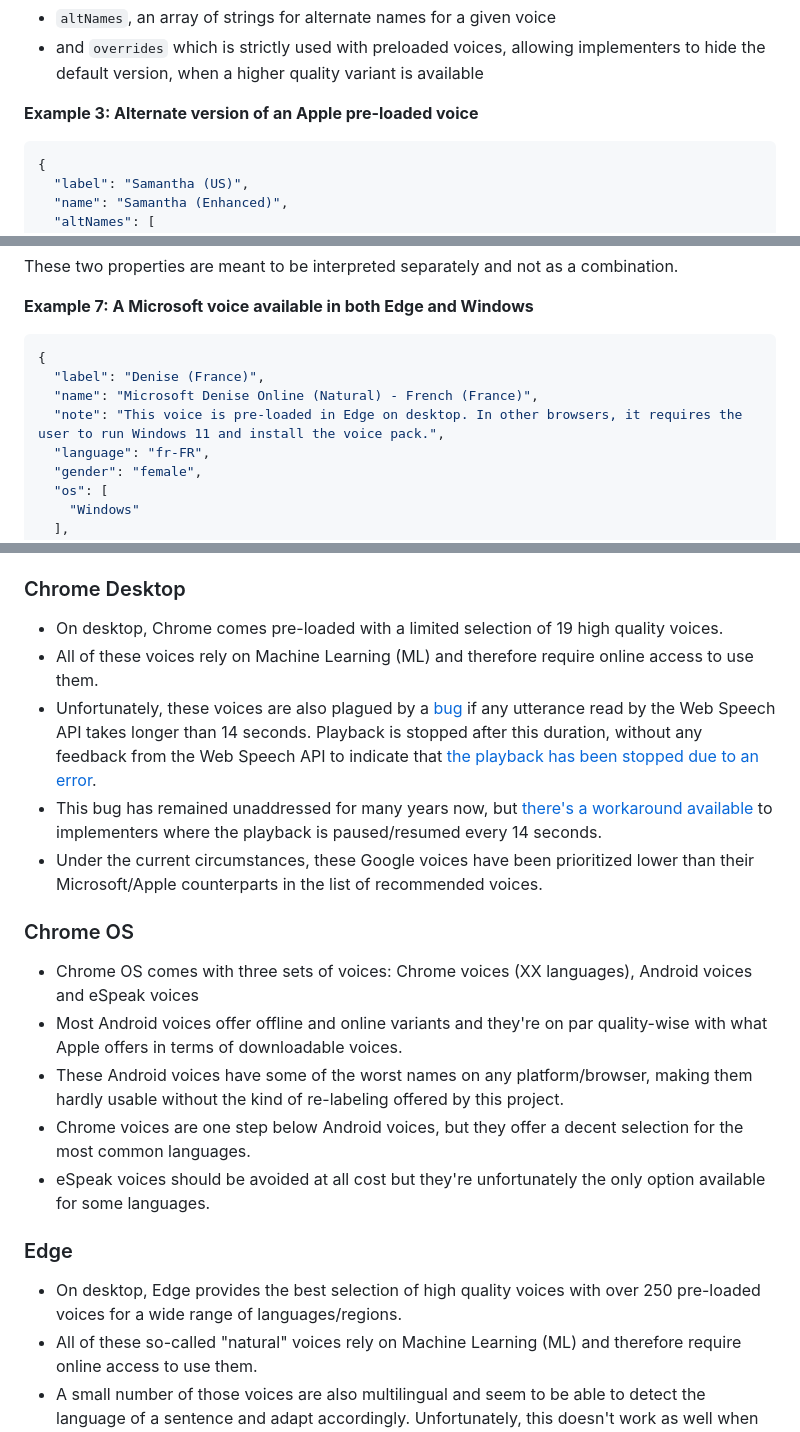
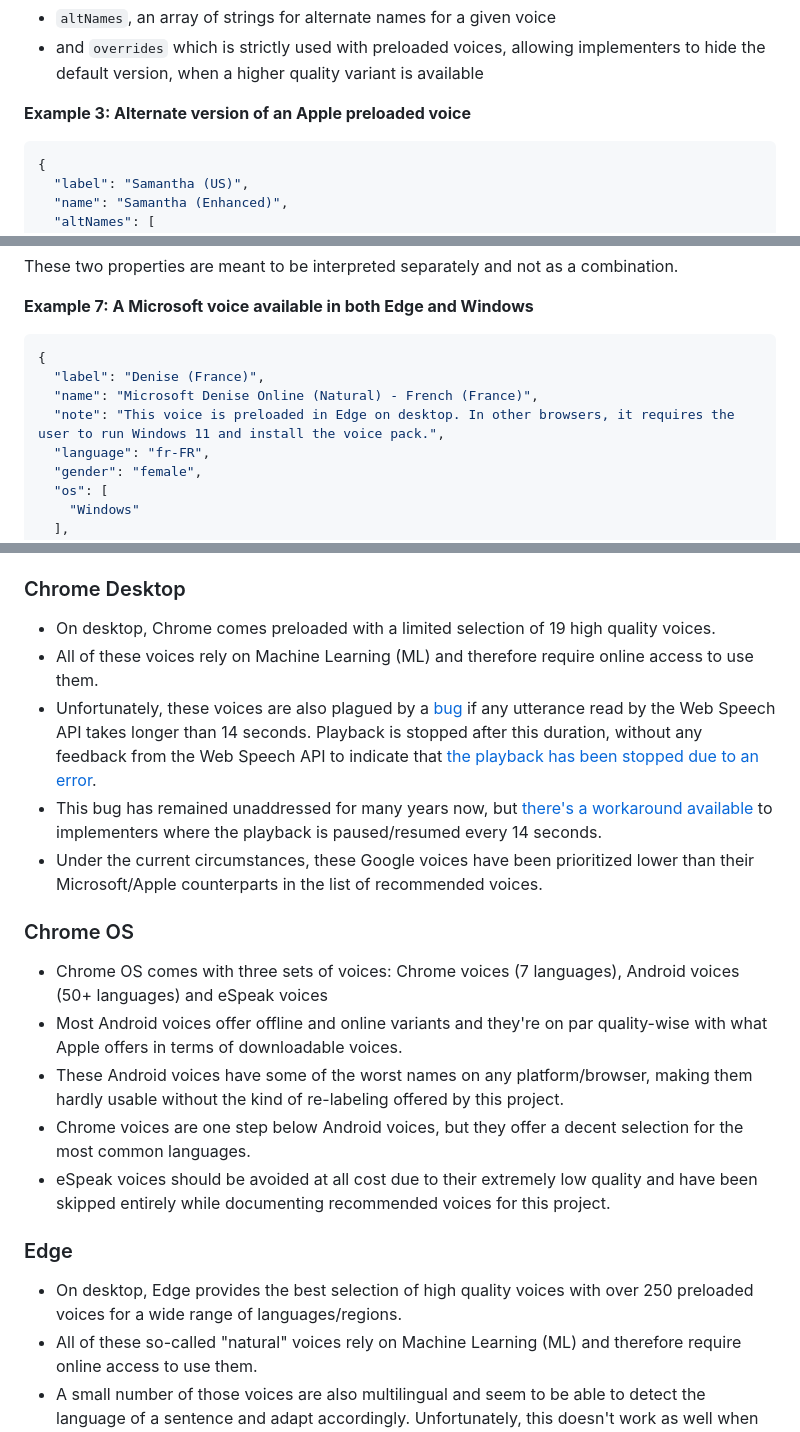
Before and after one commit to HadrienGardeur/web-speech-recommended-voices, a Markdown page: README.md, 3 parts joined by grey strips. Rendered like a GitHub page.

````diff
--- a/README.md
+++ b/README.md
@@ -85,7 +85,7 @@ Because of Apple, each list can also contain the following properties:
 - `altNames`, an array of strings for alternate names for a given voice
 - and `overrides` which is strictly used with preloaded voices, allowing implementers to hide the default version, when a higher quality variant is available
 
-**Example 3: Alternate version of an Apple pre-loaded voice**
+**Example 3: Alternate version of an Apple preloaded voice**
 
 ```json
 {
@@ -181,7 +181,7 @@ These two properties are meant to be interpreted separately and not as a combina
 {
   "label": "Denise (France)",
   "name": "Microsoft Denise Online (Natural) - French (France)",
-  "note": "This voice is pre-loaded in Edge on desktop. In other browsers, it requires the user to run Windows 11 and install the voice pack.",
+  "note": "This voice is preloaded in Edge on desktop. In other browsers, it requires the user to run Windows 11 and install the voice pack.",
   "language": "fr-FR",
   "gender": "female",
   "os": [
@@ -246,7 +246,7 @@ Through the work done to document a list of recommended voices, I also ended up
 
 ### Chrome Desktop
 
-* On desktop, Chrome comes pre-loaded with a limited selection of 19 high quality voices.
+* On desktop, Chrome comes preloaded with a limited selection of 19 high quality voices.
 * All of these voices rely on Machine Learning (ML) and therefore require online access to use them.
 * Unfortunately, these voices are also plagued by a [bug](https://github.com/HadrienGardeur/TTS-recommended-voices/issues/3) if any utterance read by the Web Speech API takes longer than 14 seconds. Playback is stopped after this duration, without any feedback from the Web Speech API to indicate that [the playback has been stopped due to an error](https://developer.mozilla.org/en-US/docs/Web/API/SpeechSynthesisUtterance/error_event).
 * This bug has remained unaddressed for many years now, but [there's a workaround available](https://stackoverflow.com/a/48044163) to implementers where the playback is paused/resumed every 14 seconds.
@@ -254,15 +254,15 @@ Through the work done to document a list of recommended voices, I also ended up
 
 ### Chrome OS
 
-* Chrome OS comes with three sets of voices: Chrome voices (XX languages), Android voices and eSpeak voices
+* Chrome OS comes with three sets of voices: Chrome voices (7 languages), Android voices (50+ languages) and eSpeak voices
 * Most Android voices offer offline and online variants and they're on par quality-wise with what Apple offers in terms of downloadable voices.
 * These Android voices have some of the worst names on any platform/browser, making them hardly usable without the kind of re-labeling offered by this project.
 * Chrome voices are one step below Android voices, but they offer a decent selection for the most common languages.
-* eSpeak voices should be avoided at all cost but they're unfortunately the only option available for some languages.
+* eSpeak voices should be avoided at all cost due to their extremely low quality and have been skipped entirely while documenting recommended voices for this project.
 
 ### Edge
 
-* On desktop, Edge provides the best selection of high quality voices with over 250 pre-loaded voices for a wide range of languages/regions.
+* On desktop, Edge provides the best selection of high quality voices with over 250 preloaded voices for a wide range of languages/regions.
 * All of these so-called "natural" voices rely on Machine Learning (ML) and therefore require online access to use them.
 * A small number of those voices are also multilingual and seem to be able to detect the language of a sentence and adapt accordingly. Unfortunately, this doesn't work as well when there's a language switch in the middle of a sentence.
 * On macOS at least, there's a weird bug where Edge only displays 18 natural voices initially, but this extends to 250+ once Web Speech API has been used to output an utterance.
````
Also changed, not shown: other parts of README.md (+9 -10 lines).
